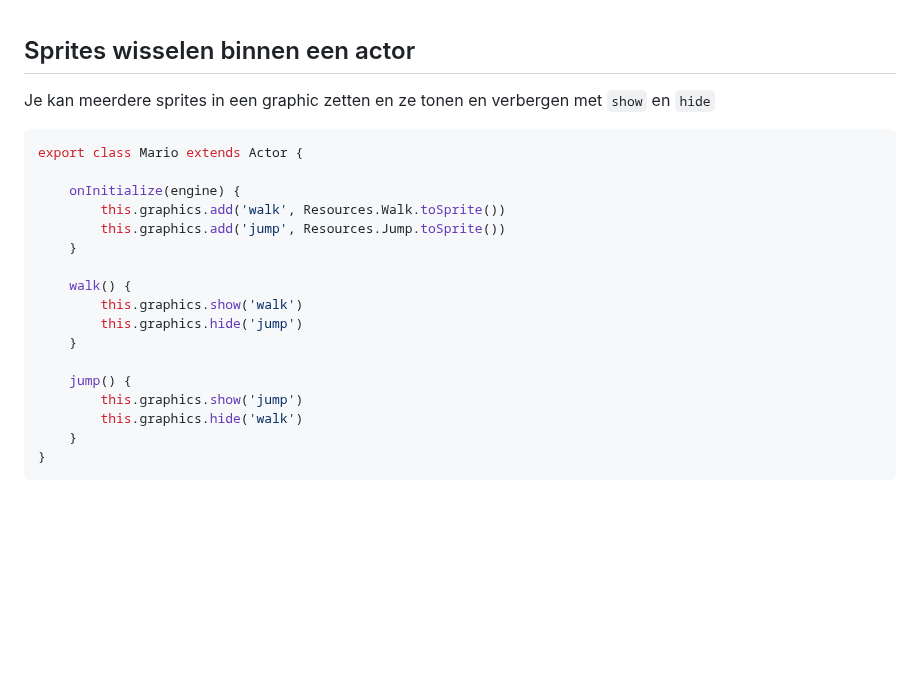
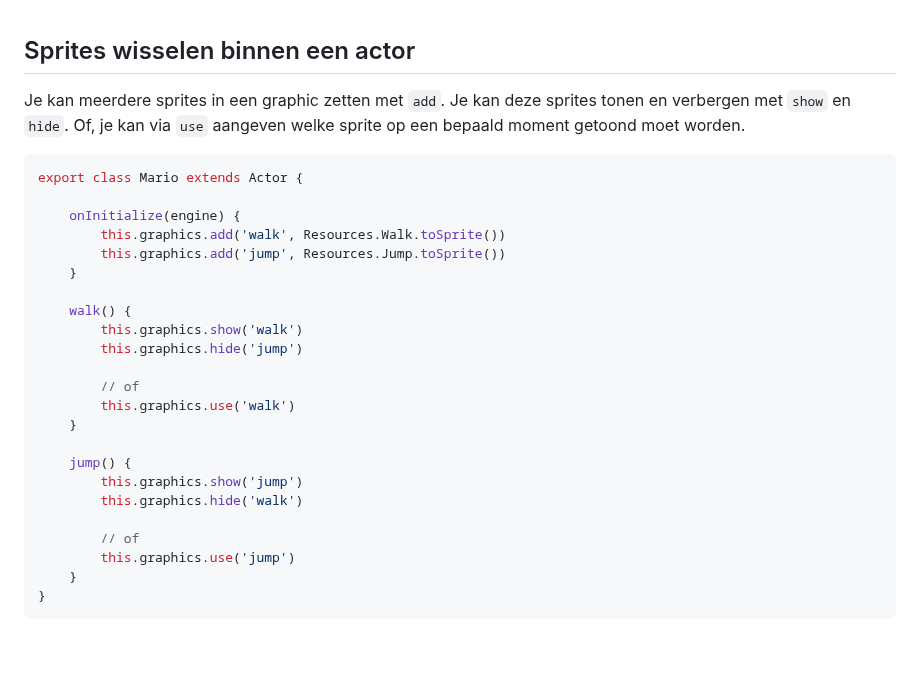
Before and after one commit to HR-CMGT/PRG04-2023-2024, a Markdown page: snippets.md, the part around the change. Rendered like a GitHub page; blank space fills up the shorter version.

````diff
--- a/snippets.md
+++ b/snippets.md
@@ -134,7 +134,8 @@ class Pokemon extends Actor {
 
 ## Sprites wisselen binnen een actor
 
-Je kan meerdere sprites in een graphic zetten en ze tonen en verbergen met `show` en `hide`
+Je kan meerdere sprites in een graphic zetten met `add`. Je kan deze sprites tonen en verbergen met `show` en `hide`.
+Of, je kan via `use` aangeven welke sprite op een bepaald moment getoond moet worden.
 
 ```javascript
 export class Mario extends Actor {
@@ -147,11 +148,17 @@ export class Mario extends Actor {
     walk() {
         this.graphics.show('walk')
         this.graphics.hide('jump')
+
+        // of
+        this.graphics.use('walk')
     }
 
     jump() {
         this.graphics.show('jump')
         this.graphics.hide('walk')
+
+        // of
+        this.graphics.use('jump')
     }
 }
 ```
````
